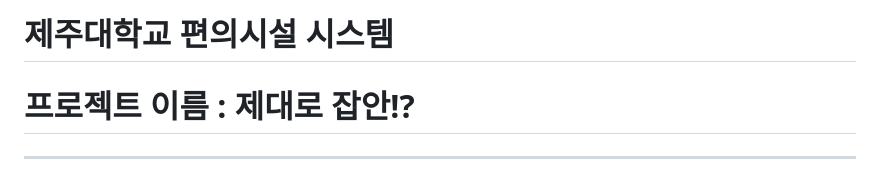
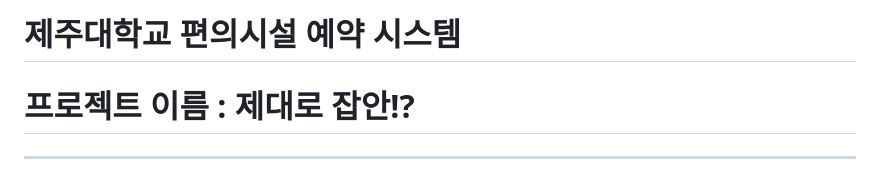
Before and after one commit to JNU-RENTAL/jnu-rental, a Markdown page: README.md, the part around the change. Drawn GitHub-style.

Commit message:
README.MD 수정

```diff
--- a/README.md
+++ b/README.md
@@ -1,4 +1,4 @@
-# 제주대학교 편의시설  시스템
+# 제주대학교 편의시설 예약 시스템
 
 # **프로젝트 이름 : 제대로 잡안!?**
 
```
